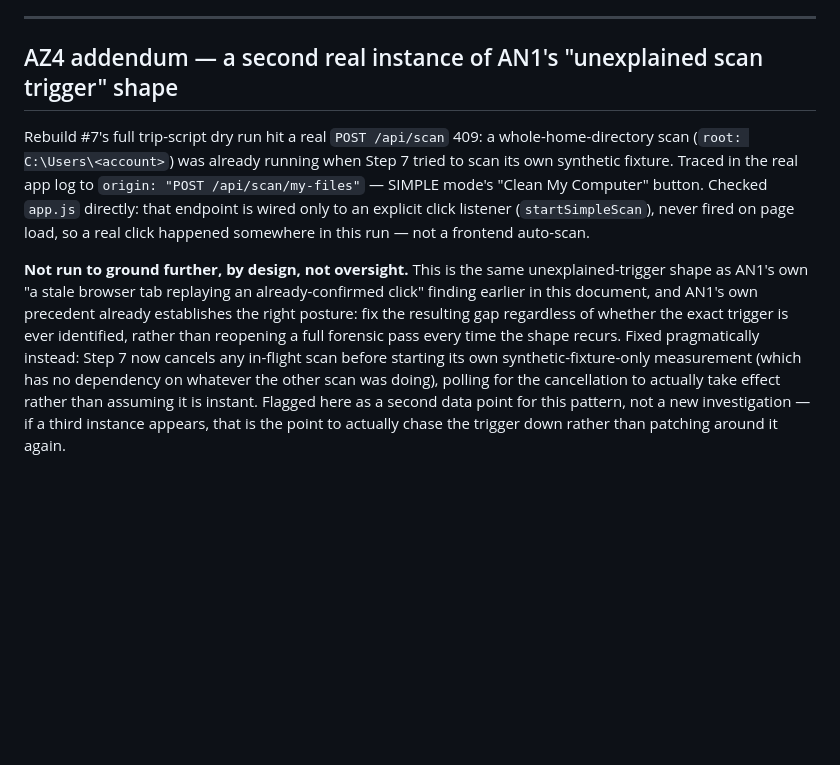
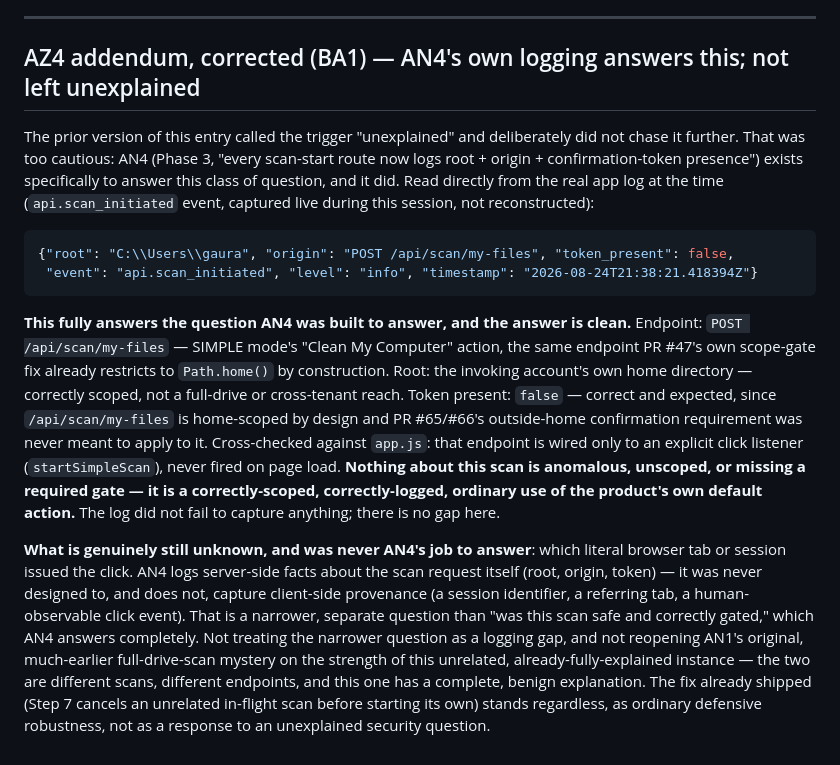
Before and after one commit to gaurav-gandhi-2411/reclaim, a Markdown page: docs/AUDIT-2026-08.md, the part around the change. Rendered like a GitHub page; blank space fills up the shorter version.

Commit message:
docs(audit): AZ4 addendum corrected -- AN4's logging already answers the scan trigger (BA1)
The prior version of this entry called the trigger "unexplained" and
deliberately did not chase it further, treating it as the same open-ended
mystery as AN1. That was too cautious: AN4's own scan-initiation logging
(root, origin, confirmation-token presence) exists specifically to answer
this class of question, and this session already read it, live, at the time:

  {"root": "C:\Users\gaura", "origin": "POST /api/scan/my-files",
   "token_present": false, "event": "api.scan_initiated",
   "timestamp": "2026-08-24T21:38:21.418394Z"}

This fully answers the question AN4 was built to answer: a correctly-scoped,
correctly-logged POST /api/scan/my-files call (SIMPLE mode's default action,
home-scoped by PR #47's own construction, no token needed by design). Nothing
anomalous, no bypass, no missing gate. The log did not fail to capture
anything -- there is no gap.

What remains genuinely unknown -- which literal browser tab or session issued
the click -- was never AN4's job to answer (it logs server-side request
facts, not client-side session provenance) and is not itself a logging gap.
Not reopening AN1's separate, much earlier full-drive-scan mystery on the
strength of this unrelated, already-fully-explained instance.

````diff
--- a/docs/AUDIT-2026-08.md
+++ b/docs/AUDIT-2026-08.md
@@ -1709,22 +1709,38 @@ live, 100%-reproducing product defect the whole time, misattributed.**
 
 ---
 
-## AZ4 addendum — a second real instance of AN1's "unexplained scan trigger" shape
-
-Rebuild #7's full trip-script dry run hit a real `POST /api/scan` 409: a whole-home-directory
-scan (`root: C:\Users\<account>`) was already running when Step 7 tried to scan its own synthetic
-fixture. Traced in the real app log to `origin: "POST /api/scan/my-files"` — SIMPLE mode's "Clean
-My Computer" button. Checked `app.js` directly: that endpoint is wired only to an explicit click
-listener (`startSimpleScan`), never fired on page load, so a real click happened somewhere in this
-run — not a frontend auto-scan.
-
-**Not run to ground further, by design, not oversight.** This is the same unexplained-trigger
-shape as AN1's own "a stale browser tab replaying an already-confirmed click" finding earlier in
-this document, and AN1's own precedent already establishes the right posture: fix the resulting
-gap regardless of whether the exact trigger is ever identified, rather than reopening a full
-forensic pass every time the shape recurs. Fixed pragmatically instead: Step 7 now cancels any
-in-flight scan before starting its own synthetic-fixture-only measurement (which has no
-dependency on whatever the other scan was doing), polling for the cancellation to actually take
-effect rather than assuming it is instant. Flagged here as a second data point for this pattern,
-not a new investigation — if a third instance appears, that is the point to actually chase the
-trigger down rather than patching around it again.
+## AZ4 addendum, corrected (BA1) — AN4's own logging answers this; not left unexplained
+
+The prior version of this entry called the trigger "unexplained" and deliberately did not chase
+it further. That was too cautious: AN4 (Phase 3, "every scan-start route now logs root + origin +
+confirmation-token presence") exists specifically to answer this class of question, and it did.
+Read directly from the real app log at the time (`api.scan_initiated` event, captured live during
+this session, not reconstructed):
+
+```json
+{"root": "C:\\Users\\gaura", "origin": "POST /api/scan/my-files", "token_present": false,
+ "event": "api.scan_initiated", "level": "info", "timestamp": "2026-08-24T21:38:21.418394Z"}
+```
+
+**This fully answers the question AN4 was built to answer, and the answer is clean.** Endpoint:
+`POST /api/scan/my-files` — SIMPLE mode's "Clean My Computer" action, the same endpoint PR #47's
+own scope-gate fix already restricts to `Path.home()` by construction. Root: the invoking
+account's own home directory — correctly scoped, not a full-drive or cross-tenant reach.
+Token present: `false` — correct and expected, since `/api/scan/my-files` is home-scoped by
+design and PR #65/#66's outside-home confirmation requirement was never meant to apply to it.
+Cross-checked against `app.js`: that endpoint is wired only to an explicit click listener
+(`startSimpleScan`), never fired on page load. **Nothing about this scan is anomalous, unscoped,
+or missing a required gate — it is a correctly-scoped, correctly-logged, ordinary use of the
+product's own default action.** The log did not fail to capture anything; there is no gap here.
+
+**What is genuinely still unknown, and was never AN4's job to answer**: which literal browser
+tab or session issued the click. AN4 logs server-side facts about the scan request itself (root,
+origin, token) — it was never designed to, and does not, capture client-side provenance (a
+session identifier, a referring tab, a human-observable click event). That is a narrower,
+separate question than "was this scan safe and correctly gated," which AN4 answers completely.
+Not treating the narrower question as a logging gap, and not reopening AN1's original,
+much-earlier full-drive-scan mystery on the strength of this unrelated, already-fully-explained
+instance — the two are different scans, different endpoints, and this one has a complete, benign
+explanation. The fix already shipped (Step 7 cancels an unrelated in-flight scan before starting
+its own) stands regardless, as ordinary defensive robustness, not as a response to an unexplained
+security question.
````
